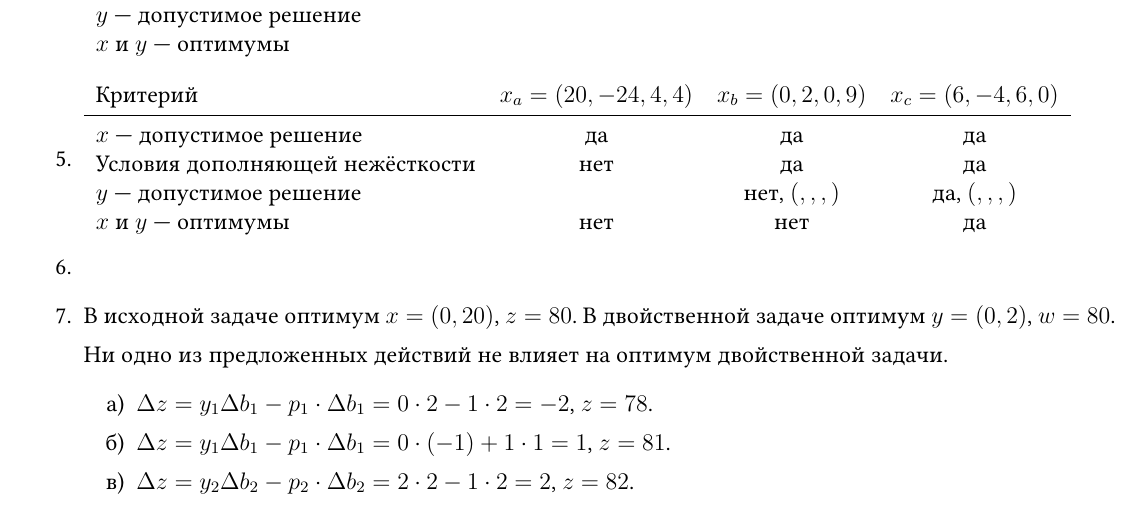
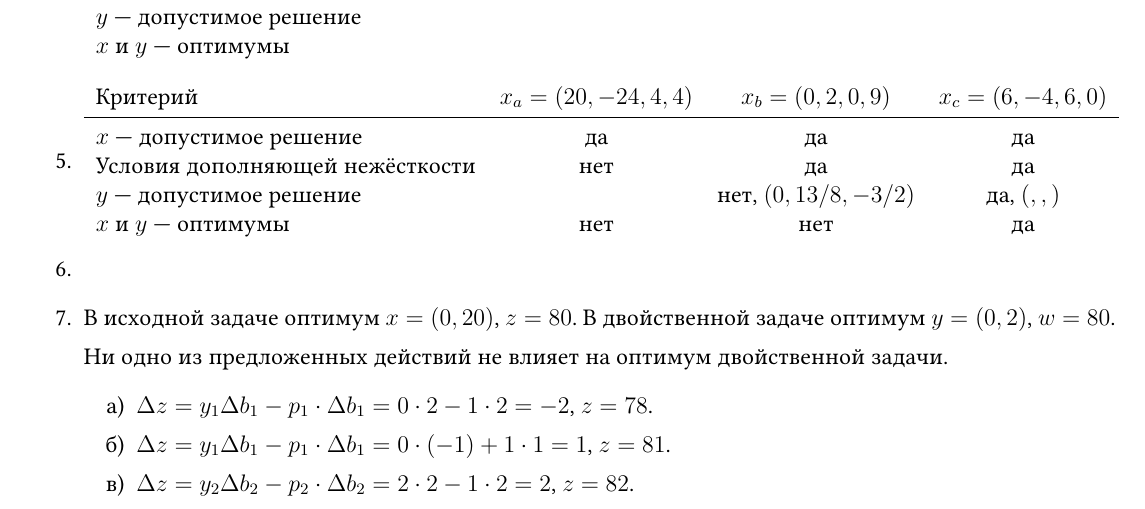
Before and after one commit to bdemeshev/smbu-os-2024-fall, a LaTeX document (os-hints-and-answers.tex): part of page 7 of 7, cut so that both start at the same text. Compiled offline with XeLaTeX.

Commit message:
more sols

```diff
--- a/os-hints-and-answers.tex
+++ b/os-hints-and-answers.tex
@@ -622,7 +622,7 @@
   \midrule
   $x$ — допустимое решение & да & да & да \\
   Условия дополняющей нежёсткости & нет & да & да \\
-  $y$ — допустимое решение & & нет, $(,,,)$ & да, $(,,,)$ \\
+  $y$ — допустимое решение & & нет, $(0, 13/8, -3/2)$ & да, $(,,)$ \\
   $x$ и $y$ — оптимумы & нет & нет & да \\
 \end{tabular}
 
```
Also changed, not shown: os-hints-and-answers.pdf.
